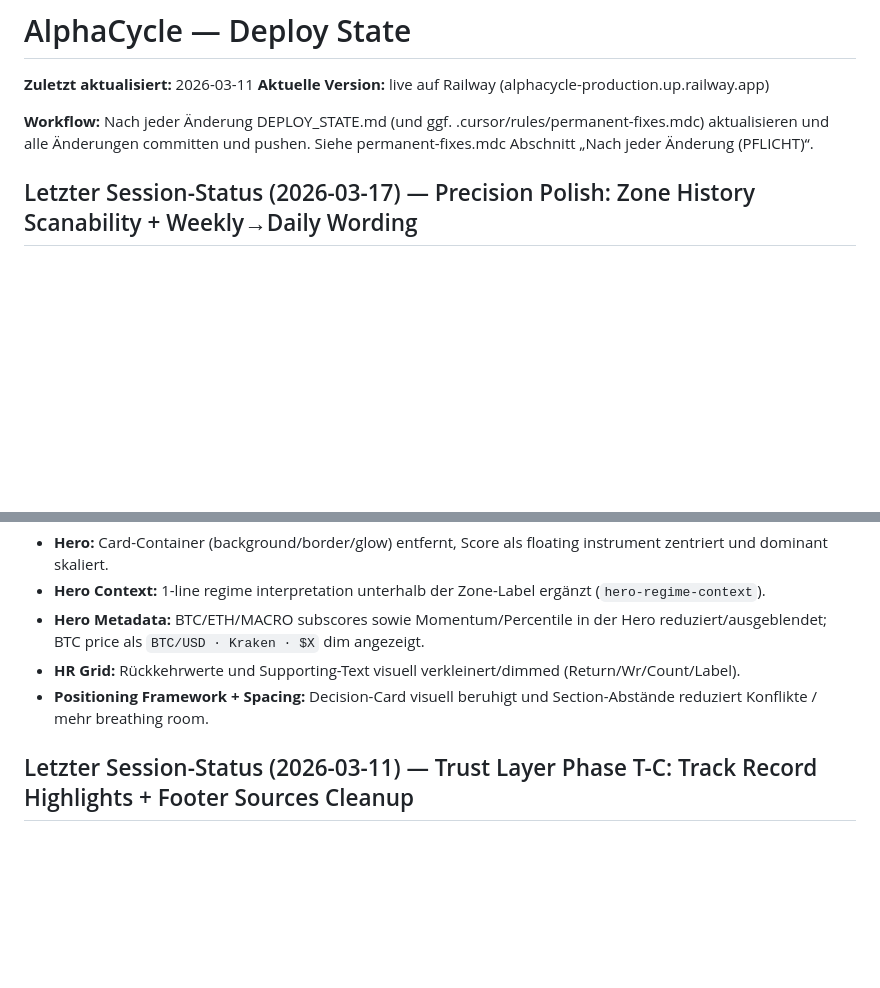
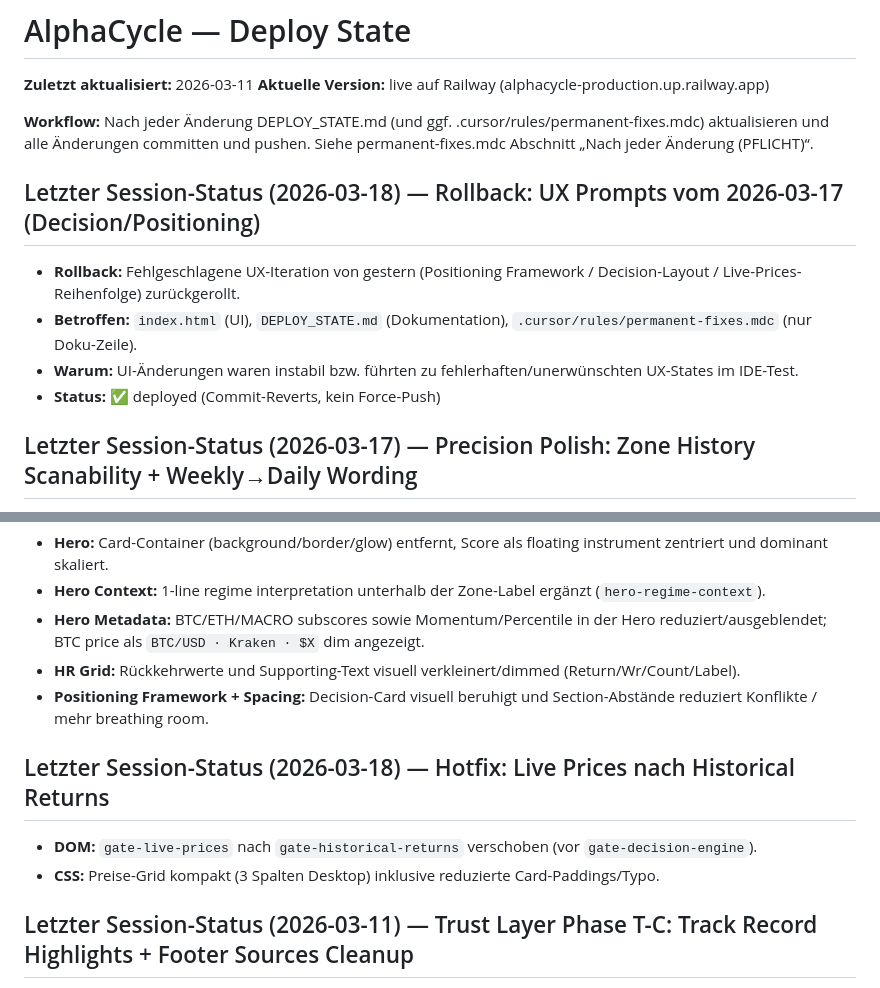
Before and after one commit to noahdeitmerg-svg/alphacycle, a Markdown page: DEPLOY_STATE.md, 2 parts joined by grey strips. Rendered like a GitHub page; blank space fills up the shorter version.

Commit message:
Revert "feat: positioning framework 2-column layout — grid left, context right"
This reverts commit f0acd20f33cfc17837ddefacd93b9d4f31821fd8.

```diff
--- a/DEPLOY_STATE.md
+++ b/DEPLOY_STATE.md
@@ -3,6 +3,12 @@
 **Aktuelle Version:** live auf Railway (alphacycle-production.up.railway.app)
 
 **Workflow:** Nach jeder Änderung DEPLOY_STATE.md (und ggf. .cursor/rules/permanent-fixes.mdc) aktualisieren und alle Änderungen committen und pushen. Siehe permanent-fixes.mdc Abschnitt „Nach jeder Änderung (PFLICHT)“.
+
+## Letzter Session-Status (2026-03-18) — Rollback: UX Prompts vom 2026-03-17 (Decision/Positioning)
+- **Rollback:** Fehlgeschlagene UX-Iteration von gestern (Positioning Framework / Decision-Layout / Live-Prices-Reihenfolge) zurückgerollt.
+- **Betroffen:** `index.html` (UI), `DEPLOY_STATE.md` (Dokumentation), `.cursor/rules/permanent-fixes.mdc` (nur Doku-Zeile).
+- **Warum:** UI-Änderungen waren instabil bzw. führten zu fehlerhaften/unerwünschten UX-States im IDE-Test.
+- **Status:** ✅ deployed (Commit-Reverts, kein Force-Push)
 
 ## Letzter Session-Status (2026-03-17) — Precision Polish: Zone History Scanability + Weekly→Daily Wording
 - **Zone History:** Expansion-Zeilen erhalten Klasse .zone-row-expansion (opacity 0.5, hover 0.8), damit BUY ZONE / NO ENTRY / SELL-REDUCE-Zeilen visuell dominieren. Keine Zeilen ausgeblendet, nur Opacity.
@@ -48,6 +54,9 @@
 - **HR Grid:** Rückkehrwerte und Supporting-Text visuell verkleinert/dimmed (Return/Wr/Count/Label).
 - **Positioning Framework + Spacing:** Decision-Card visuell beruhigt und Section-Abstände reduziert Konflikte / mehr breathing room.
 
+## Letzter Session-Status (2026-03-18) — Hotfix: Live Prices nach Historical Returns
+- **DOM:** `gate-live-prices` nach `gate-historical-returns` verschoben (vor `gate-decision-engine`).
+- **CSS:** Preise-Grid kompakt (3 Spalten Desktop) inklusive reduzierte Card-Paddings/Typo.
 ## Letzter Session-Status (2026-03-11) — Trust Layer Phase T-C: Track Record Highlights + Footer Sources Cleanup
 - **Track Record Highlights:** Kompakter Block `.track-highlights` nach gate-content-export, vor DATA SOURCES. Vier hardcodierte Stats: 10/10 Major cycle tops & bottoms, verifizierter Deep-Value-12M-Return (+X%), 8 Jahre ARC-Daten seit Aug 2017, 4 Quellen (Kraken · Alternative.me · DeFiLlama · FRED). Link „VIEW FULL TRACK RECORD →“ ruft showTrackRecord() auf. Kein Blur-Gate, immer sichtbar.
 - **CSS:** .track-highlights-grid 4 Spalten, Border/Track-Style; .track-stat, .track-stat-value, .track-stat-label. @media 600px: 2 Spalten; @media 380px: 1 Spalte, kleinere Padding/Schrift.
```
